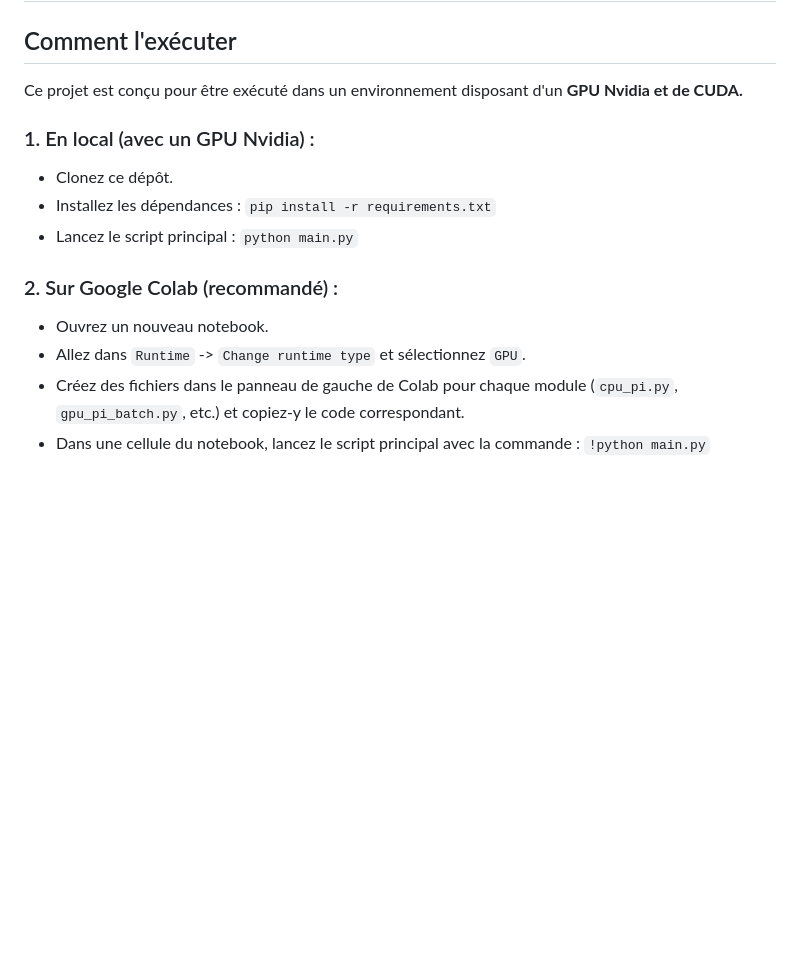
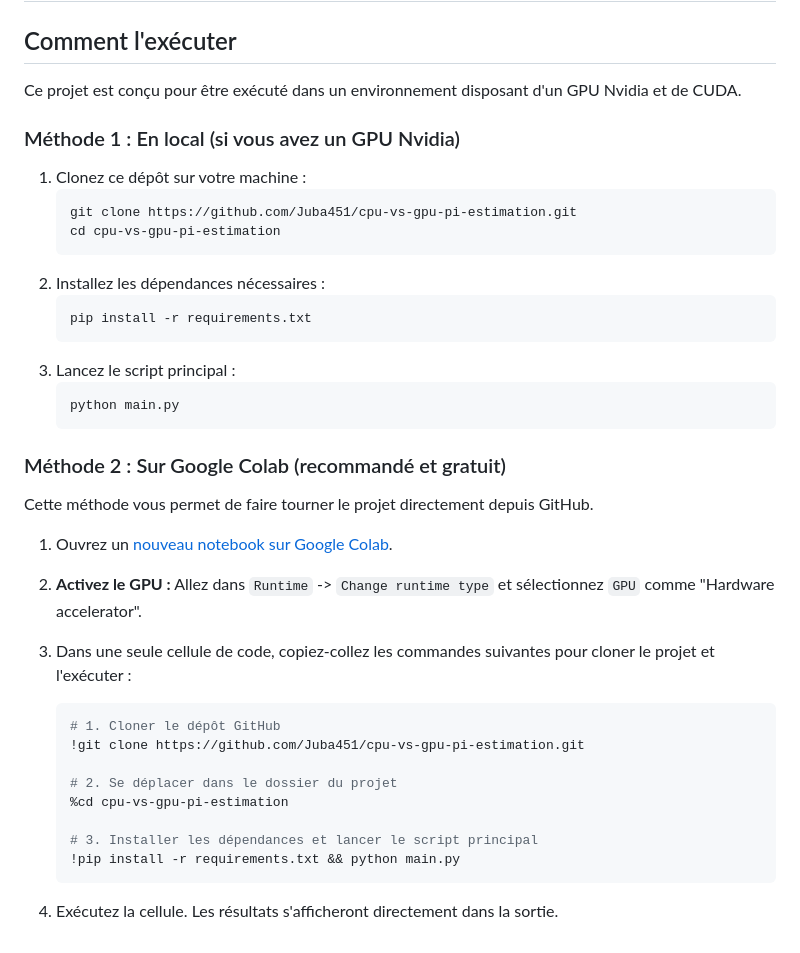
Before and after one commit to Juba451/cpu-vs-gpu-pi-estimation, a Markdown page: README.md, the part around the change. Rendered like a GitHub page; blank space fills up the shorter version.

Commit message:
Revise README with execution instructions and results
Updated the README to include detailed execution instructions and results comparison for CPU and GPU performance.

````diff
--- a/README.md
+++ b/README.md
@@ -59,15 +59,40 @@ Temps GPU (optimisé)         : 0.0166s
 
 ## Comment l'exécuter
 
-Ce projet est conçu pour être exécuté dans un environnement disposant d'un **GPU Nvidia et de CUDA.**
+Ce projet est conçu pour être exécuté dans un environnement disposant d'un GPU Nvidia et de CUDA.
 
-### 1. En local (avec un GPU Nvidia) :
-- Clonez ce dépôt.
-- Installez les dépendances : `pip install -r requirements.txt`
-- Lancez le script principal : `python main.py`
+### Méthode 1 : En local (si vous avez un GPU Nvidia)
 
-### 2. Sur Google Colab (recommandé) :
-- Ouvrez un nouveau notebook.
-- Allez dans `Runtime` -> `Change runtime type` et sélectionnez `GPU`.
-- Créez des fichiers dans le panneau de gauche de Colab pour chaque module (`cpu_pi.py`, `gpu_pi_batch.py`, etc.) et copiez-y le code correspondant.
-- Dans une cellule du notebook, lancez le script principal avec la commande : `!python main.py`
+1.  Clonez ce dépôt sur votre machine :
+    ```bash
+    git clone https://github.com/Juba451/cpu-vs-gpu-pi-estimation.git
+    cd cpu-vs-gpu-pi-estimation
+    ```
+2.  Installez les dépendances nécessaires :
+    ```bash
+    pip install -r requirements.txt
+    ```
+3.  Lancez le script principal :
+    ```bash
+    python main.py
+    ```
+
+### Méthode 2 : Sur Google Colab (recommandé et gratuit)
+
+Cette méthode vous permet de faire tourner le projet directement depuis GitHub.
+
+1.  Ouvrez un [nouveau notebook sur Google Colab](https://colab.research.google.com).
+2.  **Activez le GPU :** Allez dans `Runtime` -> `Change runtime type` et sélectionnez `GPU` comme "Hardware accelerator".
+3.  Dans une seule cellule de code, copiez-collez les commandes suivantes pour cloner le projet et l'exécuter :
+
+    ```python
+    # 1. Cloner le dépôt GitHub
+    !git clone https://github.com/Juba451/cpu-vs-gpu-pi-estimation.git
+
+    # 2. Se déplacer dans le dossier du projet
+    %cd cpu-vs-gpu-pi-estimation
+
+    # 3. Installer les dépendances et lancer le script principal
+    !pip install -r requirements.txt && python main.py
+    ```
+4.  Exécutez la cellule. Les résultats s'afficheront directement dans la sortie.
````
